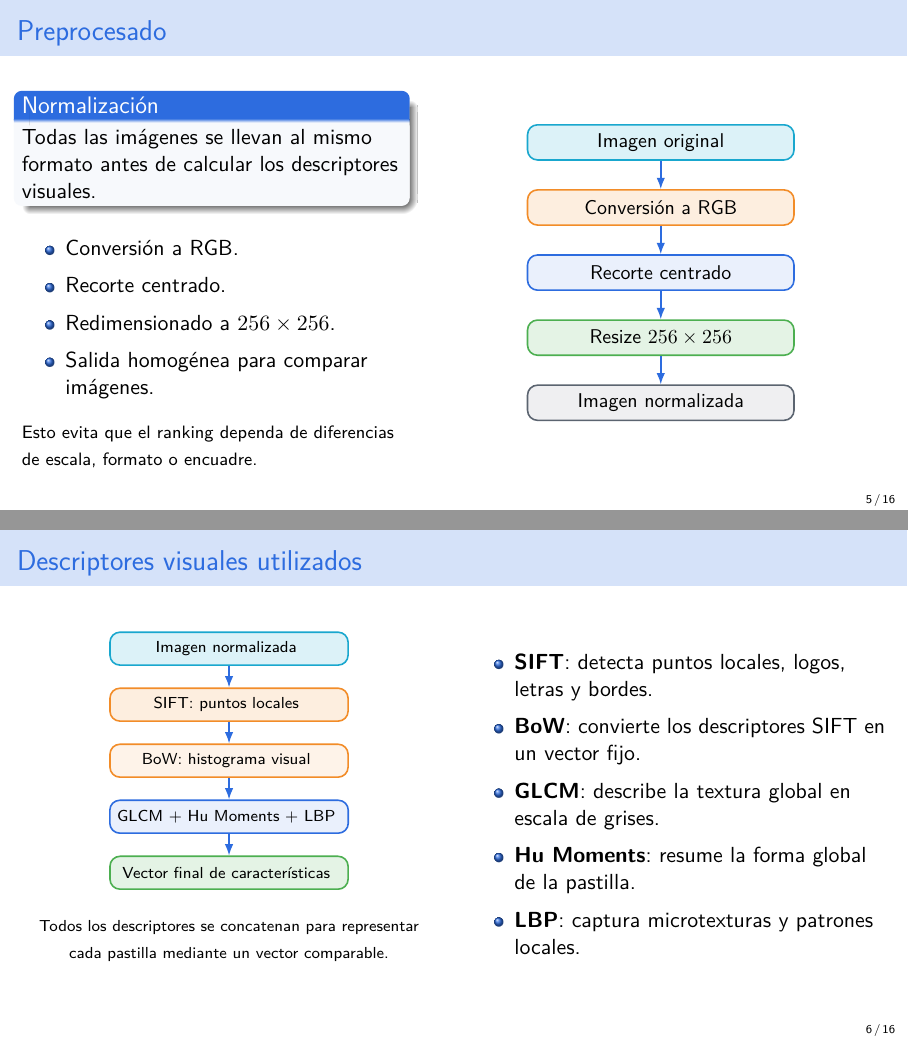
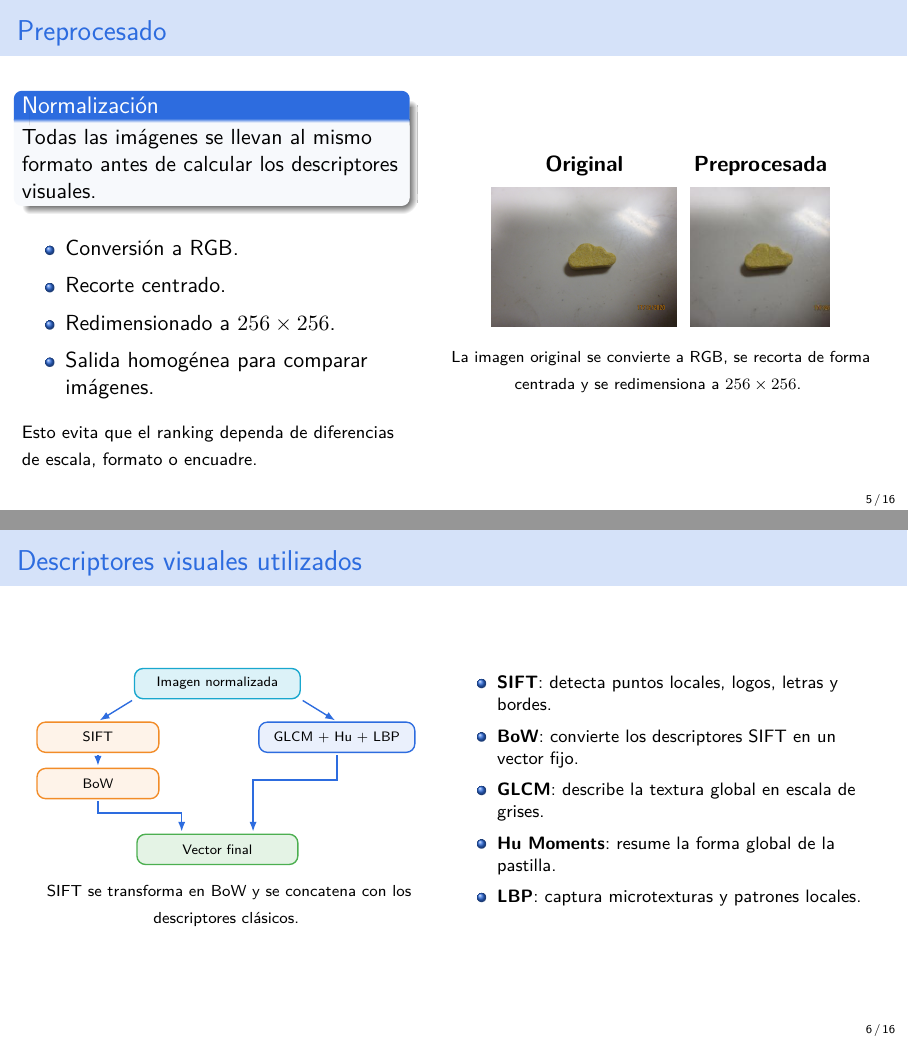
Before and after one commit to MarceloFerreiro/PERK-ID, LaTeX slides (presentacion/perk_id_presentacion.tex): pages 5 and 6 of 16, joined at a grey line. Compiled offline with XeLaTeX.

Commit message:
modify: modificar la parte del preprocesado, faltan colcusiones y resultados

```diff
--- a/presentacion/perk_id_presentacion.tex
+++ b/presentacion/perk_id_presentacion.tex
@@ -280,36 +280,17 @@
     \column{0.52\textwidth}
       \centering
 
-      \begin{tikzpicture}[
-        node distance=0.50cm,
-        box/.style={
-          draw,
-          rounded corners=5pt,
-          minimum width=4.7cm,
-          minimum height=0.62cm,
-          align=center,
-          font=\small,
-          thick
-        },
-        arrow/.style={
-          -{Latex[length=2mm]},
-          thick,
-          perkblue
+      \begin{tabular}{c@{\hspace{0.25cm}}c}
+        \textbf{Original} & \textbf{Preprocesada} \\[0.15cm]
+        \includegraphics[height=2.45cm]{imagenes/preprocesado/original.jpeg} &
+        \includegraphics[height=2.45cm]{imagenes/preprocesado/preprocesada.jpeg}
+      \end{tabular}
+
+      \vspace{0.25cm}
+
+      {\scriptsize
+      La imagen original se convierte a RGB, se recorta de forma centrada y se redimensiona a \(256 \times 256\).
       }
-      ]
-
-      \node[box, fill=perkcyan!15, draw=perkcyan] (input) {Imagen original};
-      \node[box, fill=perkorange!15, draw=perkorange, below=of input] (rgb) {Conversión a RGB};
-      \node[box, fill=perkblue!10, draw=perkblue, below=of rgb] (crop) {Recorte centrado};
-      \node[box, fill=perkgreen!15, draw=perkgreen, below=of crop] (resize) {Resize \(256 \times 256\)};
-      \node[box, fill=perkgray!10, draw=perkgray, below=of resize] (output) {Imagen normalizada};
-
-      \draw[arrow] (input) -- (rgb);
-      \draw[arrow] (rgb) -- (crop);
-      \draw[arrow] (crop) -- (resize);
-      \draw[arrow] (resize) -- (output);
-
-      \end{tikzpicture}
 
   \end{columns}
 \end{frame}
@@ -317,70 +298,108 @@
 
 % 7
 \begin{frame}{Descriptores visuales utilizados}
-  \begin{columns}[c,onlytextwidth]
+\begin{columns}[T,onlytextwidth]
 
+  %---------------- IZQUIERDA ----------------%
   \column{0.48\textwidth}
+  \vspace{0pt}
   \centering
 
+  \resizebox{0.93\linewidth}{!}{%
   \begin{tikzpicture}[
-        node distance=0.38cm,
+    x=1cm,y=1cm,
+    >=Latex,
+    thick,
     box/.style={
       draw,
       rounded corners=5pt,
-          minimum width=4.2cm,
-          minimum height=0.58cm,
+      minimum height=0.62cm,
       align=center,
       font=\scriptsize,
       thick
     },
+    topbox/.style={
+      box,
+      minimum width=3.4cm,
+      fill=perkcyan!15,
+      draw=perkcyan
+    },
+    leftbox/.style={
+      box,
+      minimum width=2.5cm,
+      fill=perkorange!10,
+      draw=perkorange
+    },
+    rightbox/.style={
+      box,
+      minimum width=3.2cm,
+      fill=perkblue!10,
+      draw=perkblue
+    },
+    finalbox/.style={
+      box,
+      minimum width=3.3cm,
+      fill=perkgreen!15,
+      draw=perkgreen
+    },
     arrow/.style={
       -{Latex[length=2mm]},
       thick,
-          perkblue
+      perkblue,
+      shorten >=1.2pt,
+      shorten <=1.2pt
     }
   ]
 
-      \node[box, fill=perkcyan!15, draw=perkcyan] (img) {
-        Imagen normalizada
-      };
+    % Nodos
+    \node[topbox]   (img)      at (0,3.10) {Imagen normalizada};
 
-      \node[box, fill=perkorange!15, draw=perkorange, below=of img] (sift) {
-        SIFT: puntos locales
-      };
+    \node[leftbox]  (sift)     at (-2.45,2.00) {SIFT};
+    \node[leftbox]  (bow)      at (-2.45,1.05) {BoW};
 
-      \node[box, fill=perkorange!10, draw=perkorange, below=of sift] (bow) {
-        BoW: histograma visual
-      };
+    \node[rightbox] (clasicos) at ( 2.45,2.00) {GLCM + Hu + LBP};
 
-      \node[box, fill=perkblue!10, draw=perkblue, below=of bow] (classic) {
-        GLCM + Hu Moments + LBP
-      };
+    % Vector un poco más abajo
+    \node[finalbox] (vector)   at (0,-0.30) {Vector final};
 
-      \node[box, fill=perkgreen!15, draw=perkgreen, below=of classic] (vector) {
-        Vector final de características
-      };
+    % Puntos de entrada al vector
+    \coordinate (vinL) at ($(vector.north west)!0.28!(vector.north east)$);
+    \coordinate (vinR) at ($(vector.north west)!0.72!(vector.north east)$);
 
-      \draw[arrow] (img) -- (sift);
-      \draw[arrow] (sift) -- (bow);
-      \draw[arrow] (bow) -- (classic);
-      \draw[arrow] (classic) -- (vector);
+    % Flechas superiores
+    \draw[arrow] (img.south west) -- (sift.north);
+    \draw[arrow] (img.south east) -- (clasicos.north);
+
+    % Rama izquierda
+    \draw[arrow] (sift.south) -- (bow.north);
+    \draw[arrow] (bow.south) -- ++(0,-0.28) -| (vinL);
+
+    % Rama derecha
+    \draw[arrow] (clasicos.south) -- ++(0,-0.55) -| (vinR);
 
   \end{tikzpicture}
+  }
 
-      \vspace{0.25cm}
+  \vspace{0.08cm}
 
-      {\scriptsize Todos los descriptores se concatenan para representar cada pastilla mediante un vector comparable.}
+  {\scriptsize
+  SIFT se transforma en BoW y se concatena con los descriptores clásicos.
+  }
 
-    \column{0.48\textwidth}
+  %---------------- DERECHA ----------------%
+  \column{0.50\textwidth}
+  \vspace{0pt}
 
+  {\footnotesize
   \begin{itemize}
-        \setlength\itemsep{0.18cm}
+    \setlength\itemsep{0.10cm}
     \item \textbf{SIFT}: detecta puntos locales, logos, letras y bordes.
     \item \textbf{BoW}: convierte los descriptores SIFT en un vector fijo.
     \item \textbf{GLCM}: describe la textura global en escala de grises.
     \item \textbf{Hu Moments}: resume la forma global de la pastilla.
     \item \textbf{LBP}: captura microtexturas y patrones locales.
   \end{itemize}
+  }
 
 \end{columns}
 \end{frame}
```
Also changed, not shown: presentacion/imagenes/preprocesado/original.jpeg (added), presentacion/imagenes/preprocesado/preprocesada.jpeg (added), 1 other file. Lines whose indentation alone changed are shown as unchanged.
